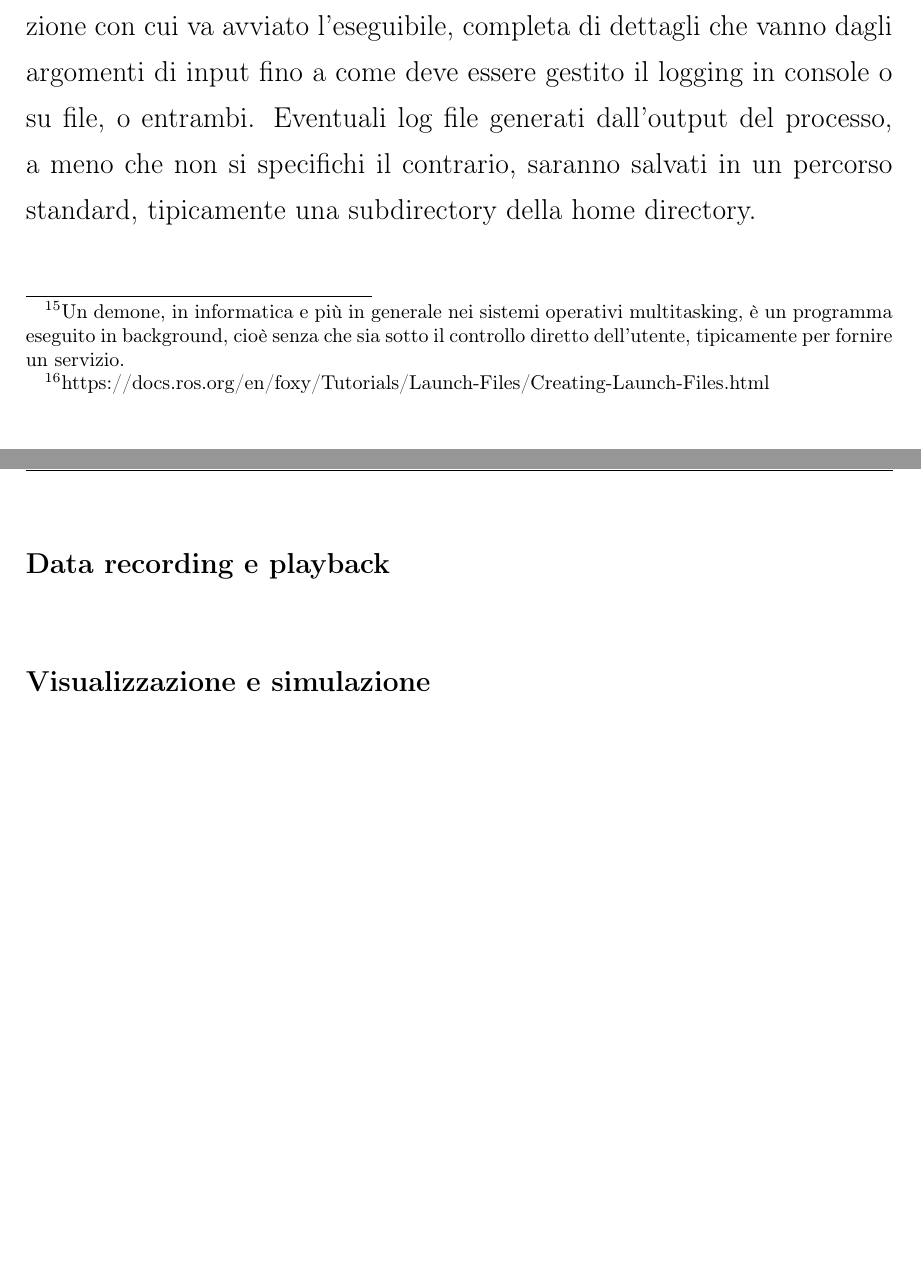
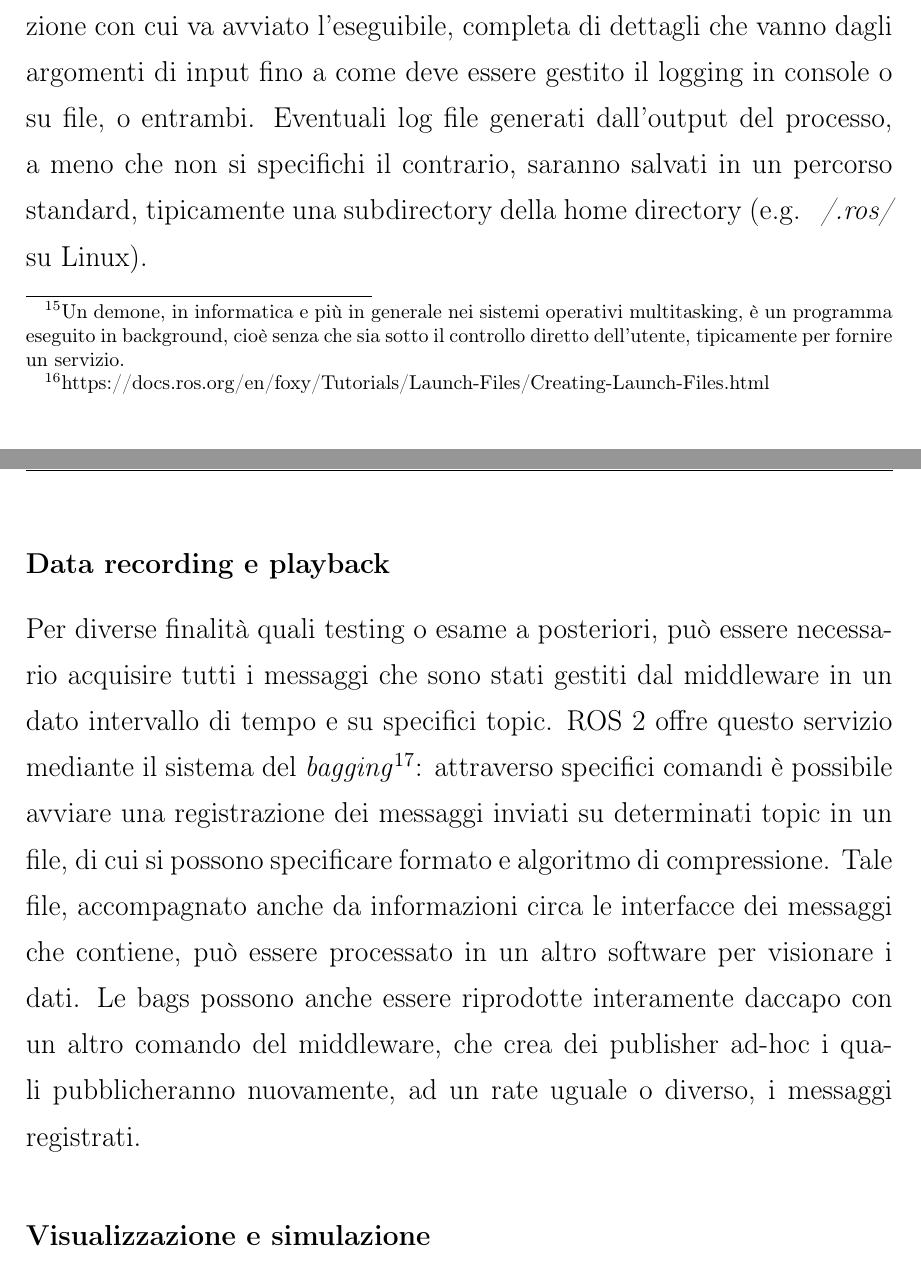
Before and after one commit to robmasocco/MasterThesis_RobertoMasocco, a LaTeX book (main.tex, which reads chapters/chapter2.tex): two parts of pages 47 and 48 of 56, joined at a grey line, cut so that both start at the same text. Compiled offline with pdfLaTeX.

Commit message:
Wrote bags subsection

```diff
--- a/chapters/chapter2.tex
+++ b/chapters/chapter2.tex
@@ -277,10 +277,10 @@ Nel primo caso il comando ha la forma seguente:
     ros2 run PACKAGE EXECUTABLE
 \end{verbatim}
 a cui possono fare seguito gli argomenti di input per l'eseguibile stesso, quelli per la libreria con l'opzione \emph{--ros-args}, più eventuali prefissi per l'impiego di debugger.\\
-Nel secondo caso invece si sostituisce al nome dell'eseguibile quello di uno script Python che fa parte del package. In esso si specifica, secondo un formato per cui si rimanda alla documentazione tecnica\footnote{https://docs.ros.org/en/foxy/Tutorials/Launch-Files/Creating-Launch-Files.html}, la configurazione con cui va avviato l'eseguibile, completa di dettagli che vanno dagli argomenti di input fino a come deve essere gestito il logging in console o su file, o entrambi. Eventuali log file generati dall'output del processo, a meno che non si specifichi il contrario, saranno salvati in un percorso standard, tipicamente una subdirectory della home directory.\vfill\newpage
+Nel secondo caso invece si sostituisce al nome dell'eseguibile quello di uno script Python che fa parte del package. In esso si specifica, secondo un formato per cui si rimanda alla documentazione tecnica\footnote{https://docs.ros.org/en/foxy/Tutorials/Launch-Files/Creating-Launch-Files.html}, la configurazione con cui va avviato l'eseguibile, completa di dettagli che vanno dagli argomenti di input fino a come deve essere gestito il logging in console o su file, o entrambi. Eventuali log file generati dall'output del processo, a meno che non si specifichi il contrario, saranno salvati in un percorso standard, tipicamente una subdirectory della home directory (e.g. \emph{~/.ros/} su Linux).\vfill\newpage
 
 \newsubsection{Data recording e playback}
-\indent
+\indent Per diverse finalità quali testing o esame a posteriori, può essere necessario acquisire tutti i messaggi che sono stati gestiti dal middleware in un dato intervallo di tempo e su specifici topic. ROS 2 offre questo servizio mediante il sistema del \emph{bagging}\footnote{https://docs.ros.org/en/foxy/Tutorials/Ros2bag/Recording-And-Playing-Back-Data.html}: attraverso specifici comandi è possibile avviare una registrazione dei messaggi inviati su determinati topic in un file, di cui si possono specificare formato e algoritmo di compressione. Tale file, accompagnato anche da informazioni circa le interfacce dei messaggi che contiene, può essere processato in un altro software per visionare i dati. Le bags possono anche essere riprodotte interamente daccapo con un altro comando del middleware, che crea dei publisher ad-hoc i quali pubblicheranno nuovamente, ad un rate uguale o diverso, i messaggi registrati.
 
 \newsubsection{Visualizzazione e simulazione}
 \indent
```
